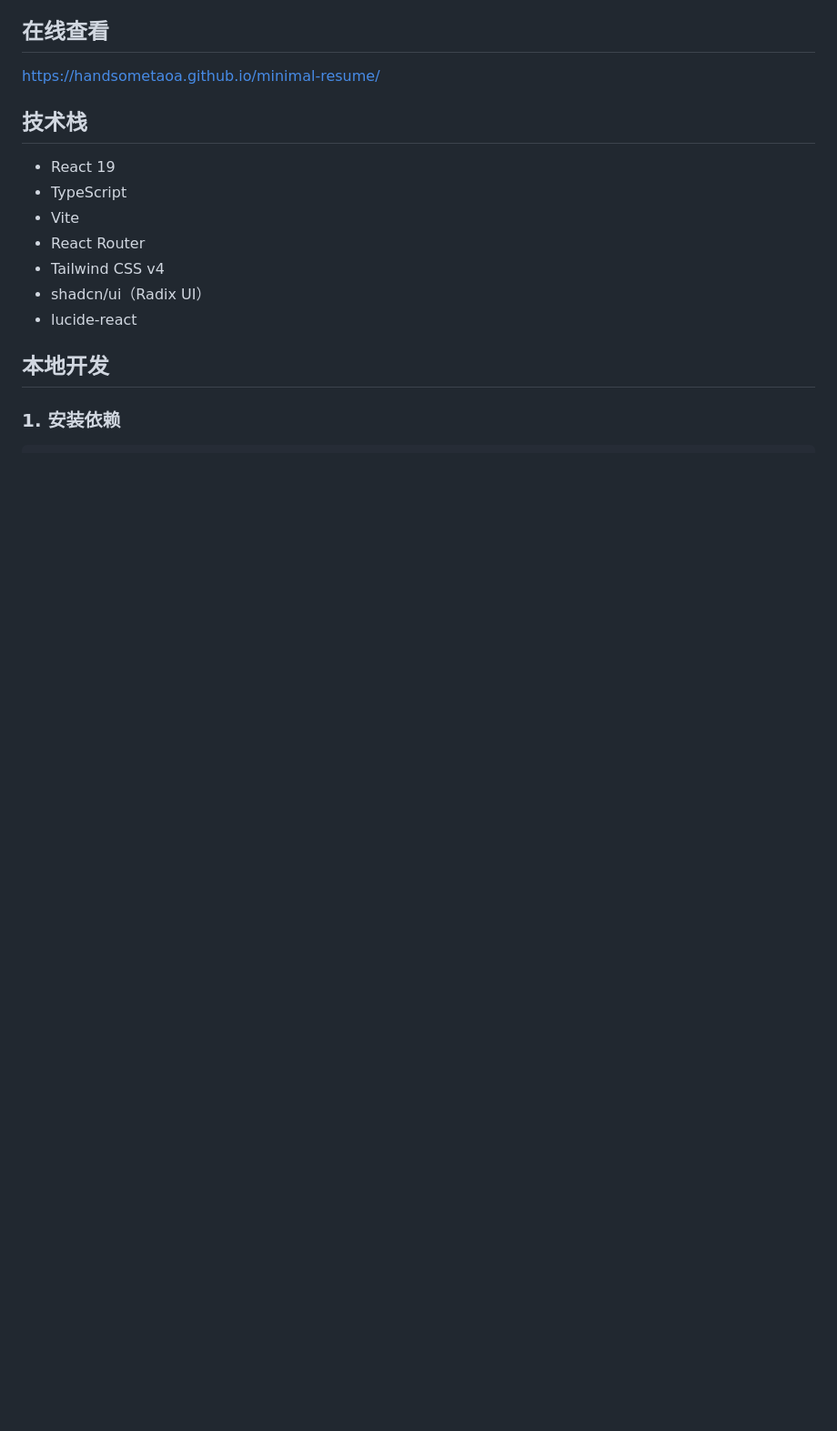
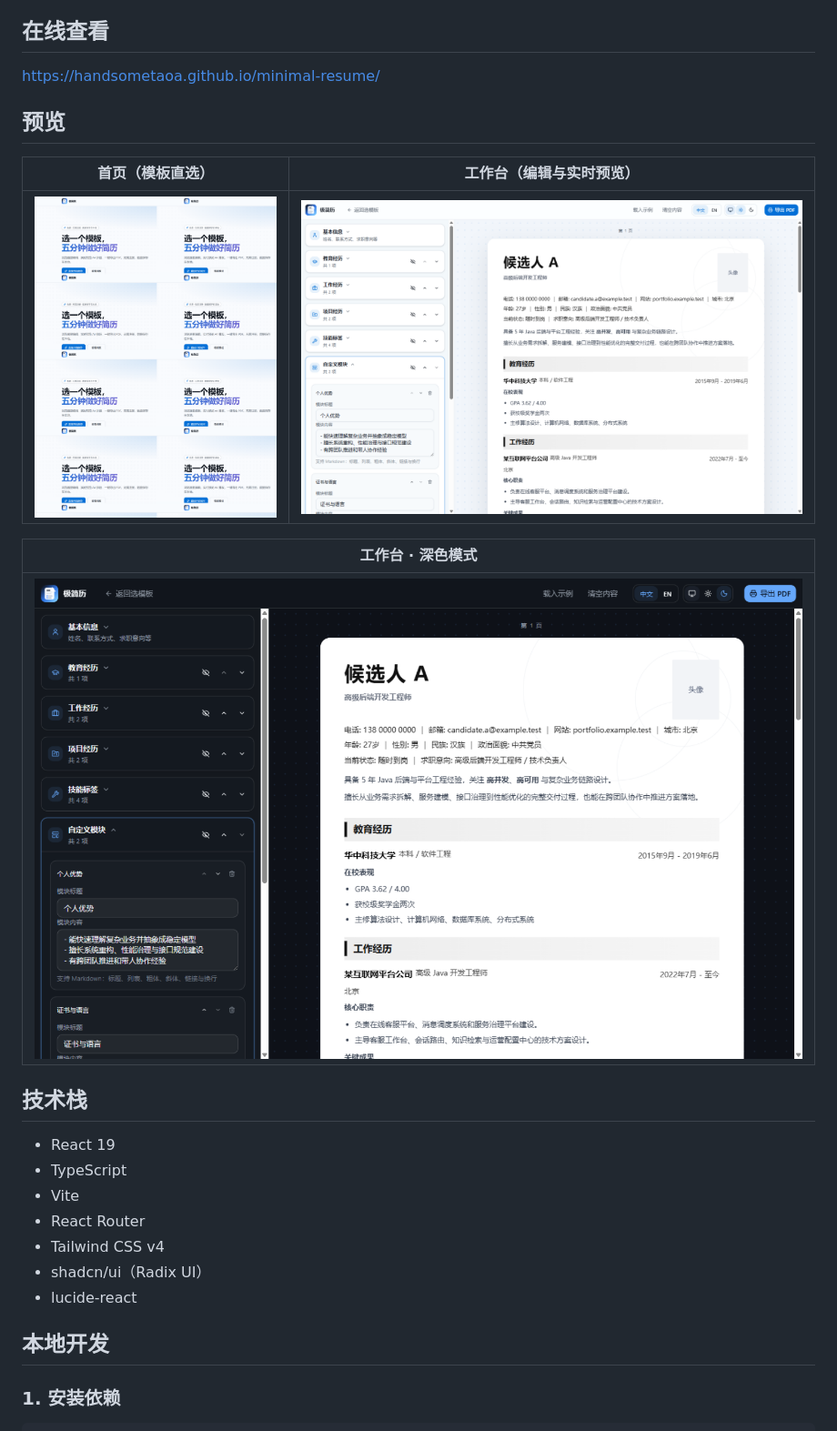
Before and after one commit to handsometaoa/minimal-resume, a Markdown page: README.md, the part around the change. Shown at 91% size. Drawn GitHub-style; pictures changed too: docs/preview-dark.png (added), docs/preview-home.png (added), docs/preview-workspace.png (added); blank space fills up the shorter version.

Commit message:
README 增加界面预览图；恢复原版经历条目标题/日期左右布局

```diff
--- a/README.md
+++ b/README.md
@@ -19,6 +19,16 @@
 ## 在线查看
 
 https://handsometaoa.github.io/minimal-resume/
+
+## 预览
+
+| 首页（模板直选） | 工作台（编辑与实时预览） |
+| --- | --- |
+| ![首页预览](docs/preview-home.png) | ![工作台预览](docs/preview-workspace.png) |
+
+| 工作台 · 深色模式 |
+| --- |
+| ![深色模式预览](docs/preview-dark.png) |
 
 ## 技术栈
 
```
Also changed, not shown: 1 other file.
